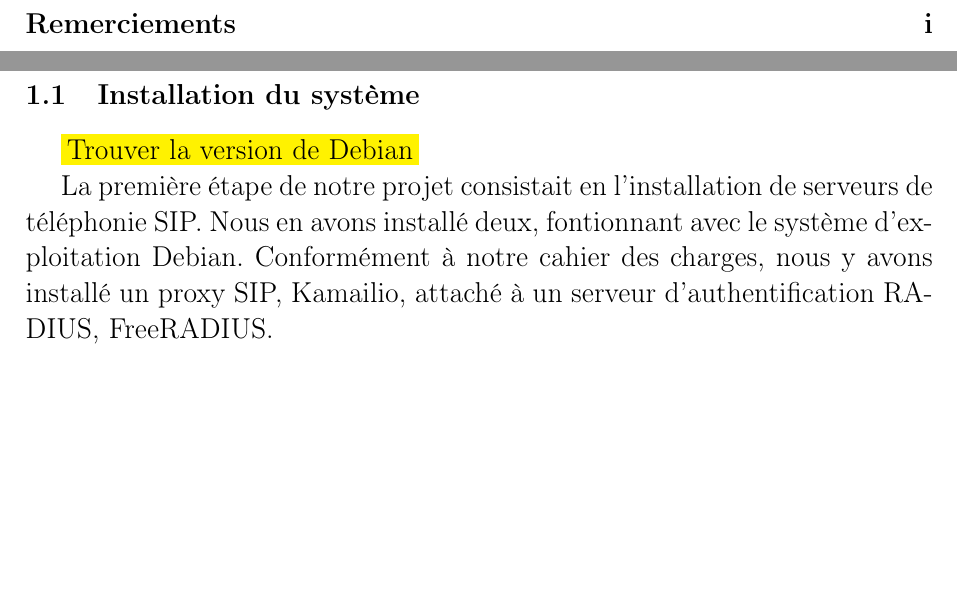
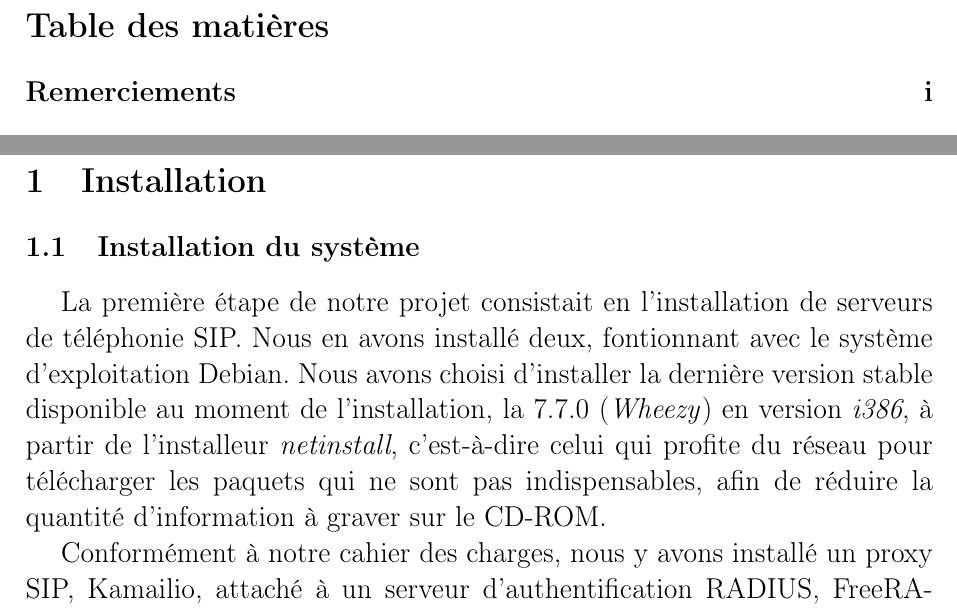
Before and after one commit to Guimier/projet2-rapport, a LaTeX document (rapport.tex, which reads installation.tex): two parts of pages 5 and 7 of 13, joined at a grey line, cut at the place of the change, the shorter picture padded with empty space. Compiled offline with pdfLaTeX; a LaTeX package or settings file that is missing is left out.

Commit message:
Ajout précisions quant à l’installation de Debian

```diff
--- a/installation.tex
+++ b/installation.tex
@@ -2,9 +2,9 @@
 
 \subsection{Installation du système}
 
-\todo[Trouver la version de Debian]
+La première étape de notre projet consistait en l’installation de serveurs de téléphonie SIP. Nous en avons installé deux, fontionnant avec le système d’exploitation Debian. Nous avons choisi d’installer la dernière version stable disponible au moment de l’installation, la 7.7.0 (\textit{Wheezy}) en version \textit{i386}, à partir de l’installeur \textit{netinstall}, c’est-à-dire celui qui profite du réseau pour télécharger les paquets qui ne sont pas indispensables, afin de réduire la quantité d’information à graver sur le CD-ROM.
 
-La première étape de notre projet consistait en l’installation de serveurs de téléphonie SIP. Nous en avons installé deux, fontionnant avec le système d’exploitation Debian. Conformément à notre cahier des charges, nous y avons installé un proxy SIP, {\kam}, attaché à un serveur d’authentification {\rad}, {\frad}.
+Conformément à notre cahier des charges, nous y avons installé un proxy SIP, {\kam}, attaché à un serveur d’authentification {\rad}, {\frad}.
 
 \subsection{\kam}
 
```
